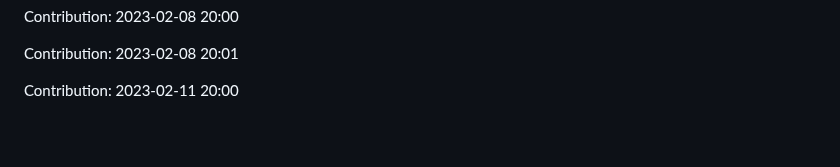
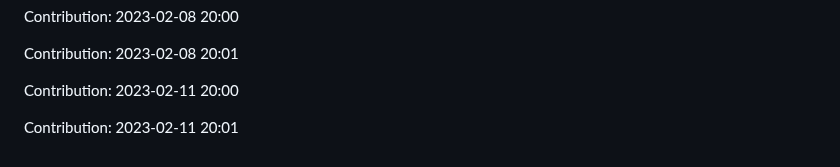
Before and after one commit to prodev08/VueTube-main, a Markdown page: README.md, the part around the change. Rendered like a GitHub page; blank space fills up the shorter version.

Commit message:
"Contribution: 2023-02-11 20:01"

```diff
--- a/README.md
+++ b/README.md
@@ -229,3 +229,5 @@ Contribution: 2023-02-08 20:00
 Contribution: 2023-02-08 20:01
 
 Contribution: 2023-02-11 20:00
+
+Contribution: 2023-02-11 20:01
```
